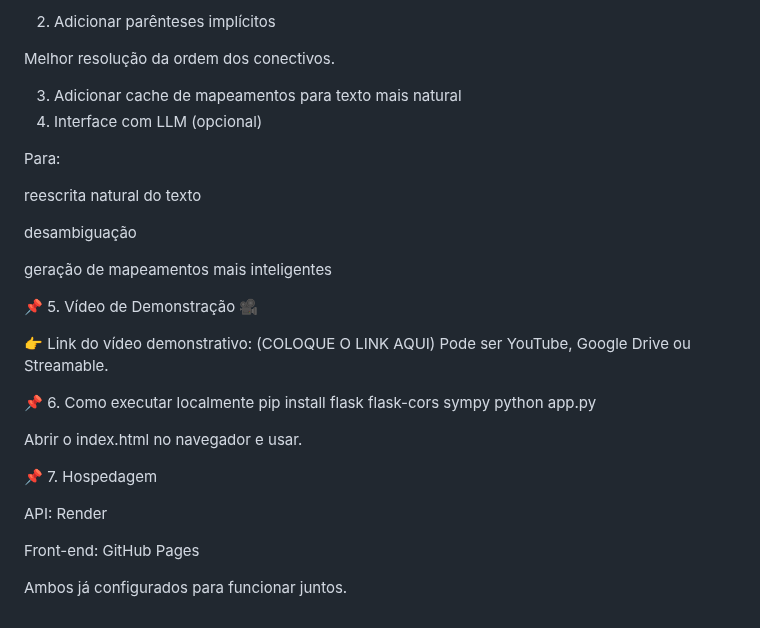
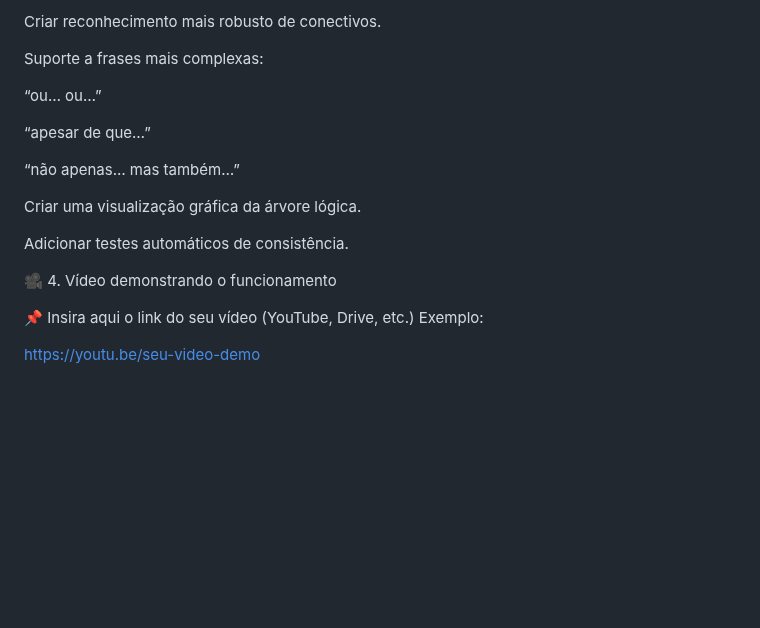
Before and after one commit to marigabbri/Agente-logico-nl-cpc, a Markdown page: README.md, the part around one of its changes. GitHub-like rendering; blank space fills up the shorter version.

Commit message:
Revise README for clarity and project details
Updated project description and structure in README.

```diff
--- a/README.md
+++ b/README.md
@@ -191,36 +187,21 @@ O sistema não sabe que:
 
-2. Adicionar parênteses implícitos
+Criar reconhecimento mais robusto de conectivos.
 
-Melhor resolução da ordem dos conectivos.
+Suporte a frases mais complexas:
 
-3. Adicionar cache de mapeamentos para texto mais natural
-4. Interface com LLM (opcional)
+“ou… ou…”
 
-Para:
+“apesar de que…”
 
-reescrita natural do texto
+“não apenas… mas também…”
 
-desambiguação
+Criar uma visualização gráfica da árvore lógica.
 
-geração de mapeamentos mais inteligentes
+Adicionar testes automáticos de consistência.
 
-📌 5. Vídeo de Demonstração 🎥
+🎥 4. Vídeo demonstrando o funcionamento
 
-👉 Link do vídeo demonstrativo:
-(COLOQUE O LINK AQUI)
-Pode ser YouTube, Google Drive ou Streamable.
+📌 Insira aqui o link do seu vídeo (YouTube, Drive, etc.)
+Exemplo:
 
-📌 6. Como executar localmente
-pip install flask flask-cors sympy
-python app.py
-
-
-Abrir o index.html no navegador e usar.
-
-📌 7. Hospedagem
-
-API: Render
-
-Front-end: GitHub Pages
-
-Ambos já configurados para funcionar juntos.
+https://youtu.be/seu-video-demo
```
Also changed, not shown: other parts of README.md (+136 -140 lines).
